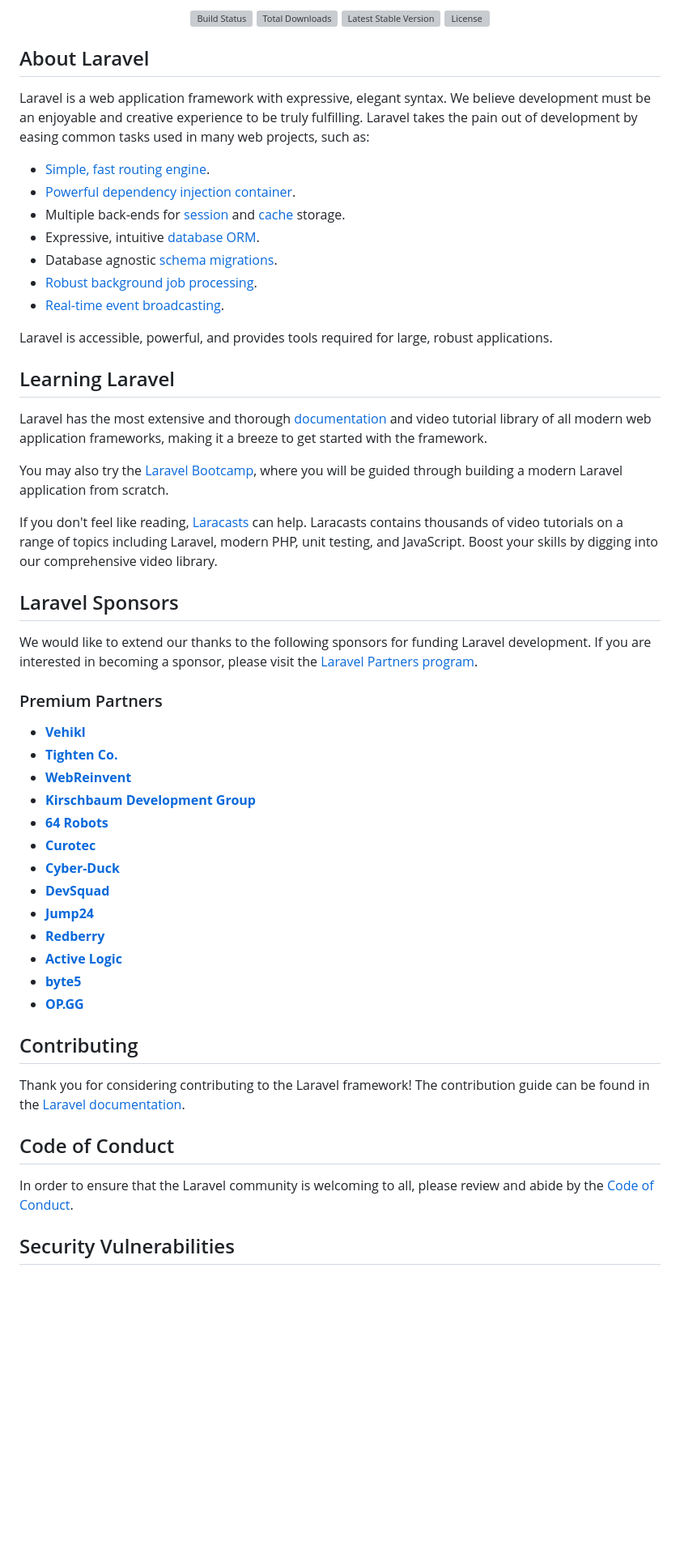
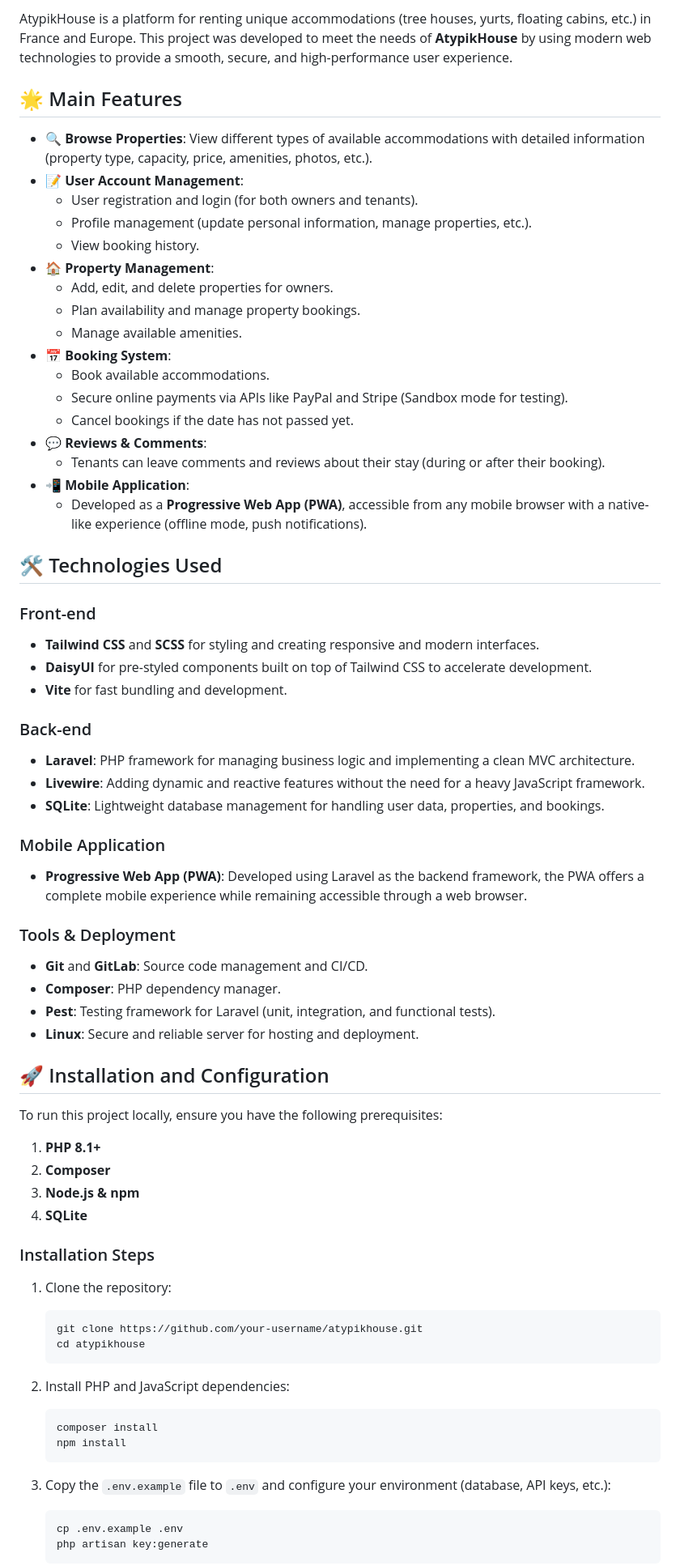
Before and after one commit to 0xbwill/atypik-house, a Markdown page: README.md, the part around the change printed below. Shown: that part at 81% size. GitHub-like rendering; blank space fills up the shorter version; grey boxes are pictures that could not be loaded.

````diff
--- a/README.md
+++ b/README.md
@@ -2,60 +2,76 @@
 
-<p align="center">
-<a href="https://github.com/laravel/framework/actions"><img src="https://github.com/laravel/framework/workflows/tests/badge.svg" alt="Build Status"></a>
-<a href="https://packagist.org/packages/laravel/framework"><img src="https://img.shields.io/packagist/dt/laravel/framework" alt="Total Downloads"></a>
-<a href="https://packagist.org/packages/laravel/framework"><img src="https://img.shields.io/packagist/v/laravel/framework" alt="Latest Stable Version"></a>
-<a href="https://packagist.org/packages/laravel/framework"><img src="https://img.shields.io/packagist/l/laravel/framework" alt="License"></a>
-</p>
+AtypikHouse is a platform for renting unique accommodations (tree houses, yurts, floating cabins, etc.) in France and Europe. This project was developed to meet the needs of **AtypikHouse** by using modern web technologies to provide a smooth, secure, and high-performance user experience.
 
-## About Laravel
+## 🌟 Main Features
 
-Laravel is a web application framework with expressive, elegant syntax. We believe development must be an enjoyable and creative experience to be truly fulfilling. Laravel takes the pain out of development by easing common tasks used in many web projects, such as:
+- 🔍 **Browse Properties**: View different types of available accommodations with detailed information (property type, capacity, price, amenities, photos, etc.).
+- 📝 **User Account Management**:
+  - User registration and login (for both owners and tenants).
+  - Profile management (update personal information, manage properties, etc.).
+  - View booking history.
+- 🏠 **Property Management**:
+  - Add, edit, and delete properties for owners.
+  - Plan availability and manage property bookings.
+  - Manage available amenities.
+- 📅 **Booking System**:
+  - Book available accommodations.
+  - Secure online payments via APIs like PayPal and Stripe (Sandbox mode for testing).
+  - Cancel bookings if the date has not passed yet.
+- 💬 **Reviews & Comments**:
+  - Tenants can leave comments and reviews about their stay (during or after their booking).
+- 📲 **Mobile Application**:
+  - Developed as a **Progressive Web App (PWA)**, accessible from any mobile browser with a native-like experience (offline mode, push notifications).
 
-- [Simple, fast routing engine](https://laravel.com/docs/routing).
-- [Powerful dependency injection container](https://laravel.com/docs/container).
-- Multiple back-ends for [session](https://laravel.com/docs/session) and [cache](https://laravel.com/docs/cache) storage.
-- Expressive, intuitive [database ORM](https://laravel.com/docs/eloquent).
-- Database agnostic [schema migrations](https://laravel.com/docs/migrations).
-- [Robust background job processing](https://laravel.com/docs/queues).
-- [Real-time event broadcasting](https://laravel.com/docs/broadcasting).
+## 🛠️ Technologies Used
 
-Laravel is accessible, powerful, and provides tools required for large, robust applications.
+### Front-end
+- **Tailwind CSS** and **SCSS** for styling and creating responsive and modern interfaces.
+- **DaisyUI** for pre-styled components built on top of Tailwind CSS to accelerate development.
+- **Vite** for fast bundling and development.
 
-## Learning Laravel
+### Back-end
+- **Laravel**: PHP framework for managing business logic and implementing a clean MVC architecture.
+- **Livewire**: Adding dynamic and reactive features without the need for a heavy JavaScript framework.
+- **SQLite**: Lightweight database management for handling user data, properties, and bookings.
 
-Laravel has the most extensive and thorough [documentation](https://laravel.com/docs) and video tutorial library of all modern web application frameworks, making it a breeze to get started with the framework.
+### Mobile Application
+- **Progressive Web App (PWA)**: Developed using Laravel as the backend framework, the PWA offers a complete mobile experience while remaining accessible through a web browser.
 
-You may also try the [Laravel Bootcamp](https://bootcamp.laravel.com), where you will be guided through building a modern Laravel application from scratch.
+### Tools & Deployment
+- **Git** and **GitLab**: Source code management and CI/CD.
+- **Composer**: PHP dependency manager.
+- **Pest**: Testing framework for Laravel (unit, integration, and functional tests).
+- **Linux**: Secure and reliable server for hosting and deployment.
 
-If you don't feel like reading, [Laracasts](https://laracasts.com) can help. Laracasts contains thousands of video tutorials on a range of topics including Laravel, modern PHP, unit testing, and JavaScript. Boost your skills by digging into our comprehensive video library.
+## 🚀 Installation and Configuration
 
-## Laravel Sponsors
+To run this project locally, ensure you have the following prerequisites:
 
-We would like to extend our thanks to the following sponsors for funding Laravel development. If you are interested in becoming a sponsor, please visit the [Laravel Partners program](https://partners.laravel.com).
+1. **PHP 8.1+**
+2. **Composer**
+3. **Node.js & npm**
+4. **SQLite**
 
-### Premium Partners
+### Installation Steps
 
-- **[Vehikl](https://vehikl.com/)**
-- **[Tighten Co.](https://tighten.co)**
-- **[WebReinvent](https://webreinvent.com/)**
-- **[Kirschbaum Development Group](https://kirschbaumdevelopment.com)**
-- **[64 Robots](https://64robots.com)**
-- **[Curotec](https://www.curotec.com/services/technologies/laravel/)**
-- **[Cyber-Duck](https://cyber-duck.co.uk)**
-- **[DevSquad](https://devsquad.com/hire-laravel-developers)**
-- **[Jump24](https://jump24.co.uk)**
-- **[Redberry](https://redberry.international/laravel/)**
-- **[Active Logic](https://activelogic.com)**
-- **[byte5](https://byte5.de)**
-- **[OP.GG](https://op.gg)**
+1. Clone the repository:
 
-## Contributing
+    ```bash
+    git clone https://github.com/your-username/atypikhouse.git
+    cd atypikhouse
+    ```
 
-Thank you for considering contributing to the Laravel framework! The contribution guide can be found in the [Laravel documentation](https://laravel.com/docs/contributions).
+2. Install PHP and JavaScript dependencies:
 
-## Code of Conduct
+    ```bash
+    composer install
+    npm install
+    ```
 
-In order to ensure that the Laravel community is welcoming to all, please review and abide by the [Code of Conduct](https://laravel.com/docs/contributions#code-of-conduct).
+3. Copy the `.env.example` file to `.env` and configure your environment (database, API keys, etc.):
 
-## Security Vulnerabilities
+    ```bash
+    cp .env.example .env
+    php artisan key:generate
+    ```
 
````
Also changed, not shown: other parts of README.md (+19 -4 lines).
